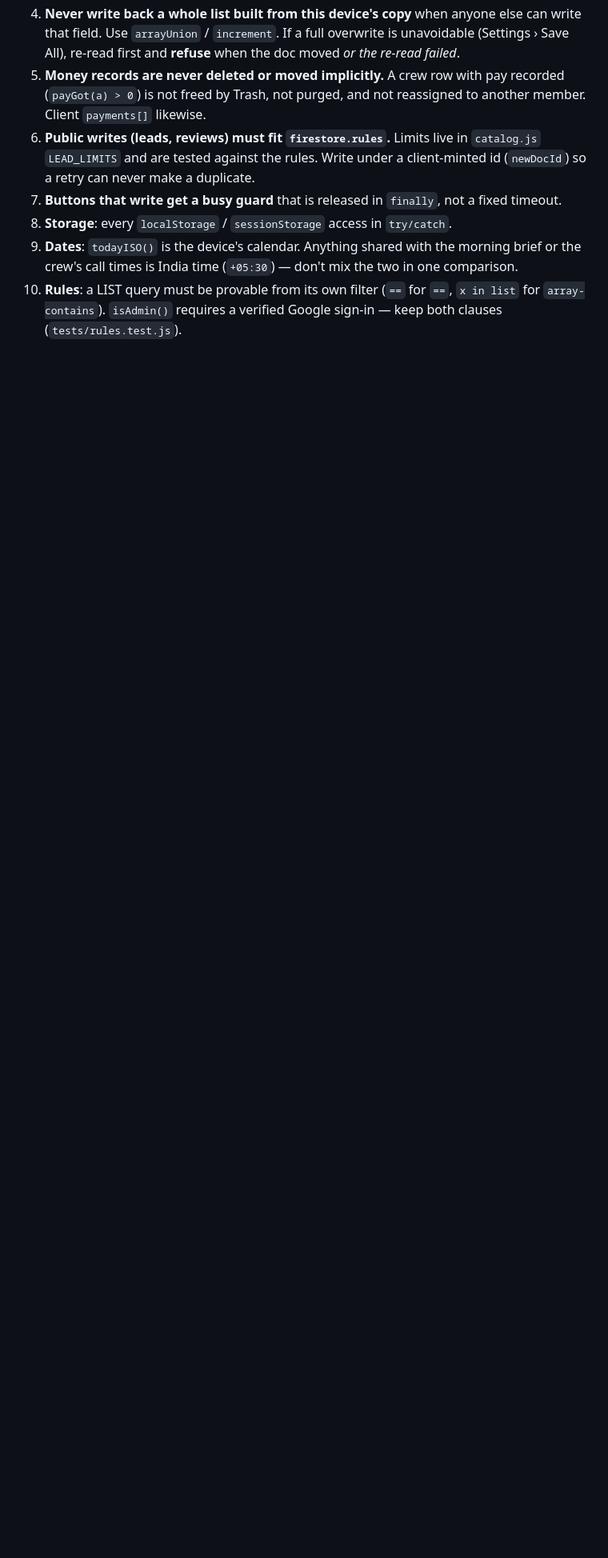
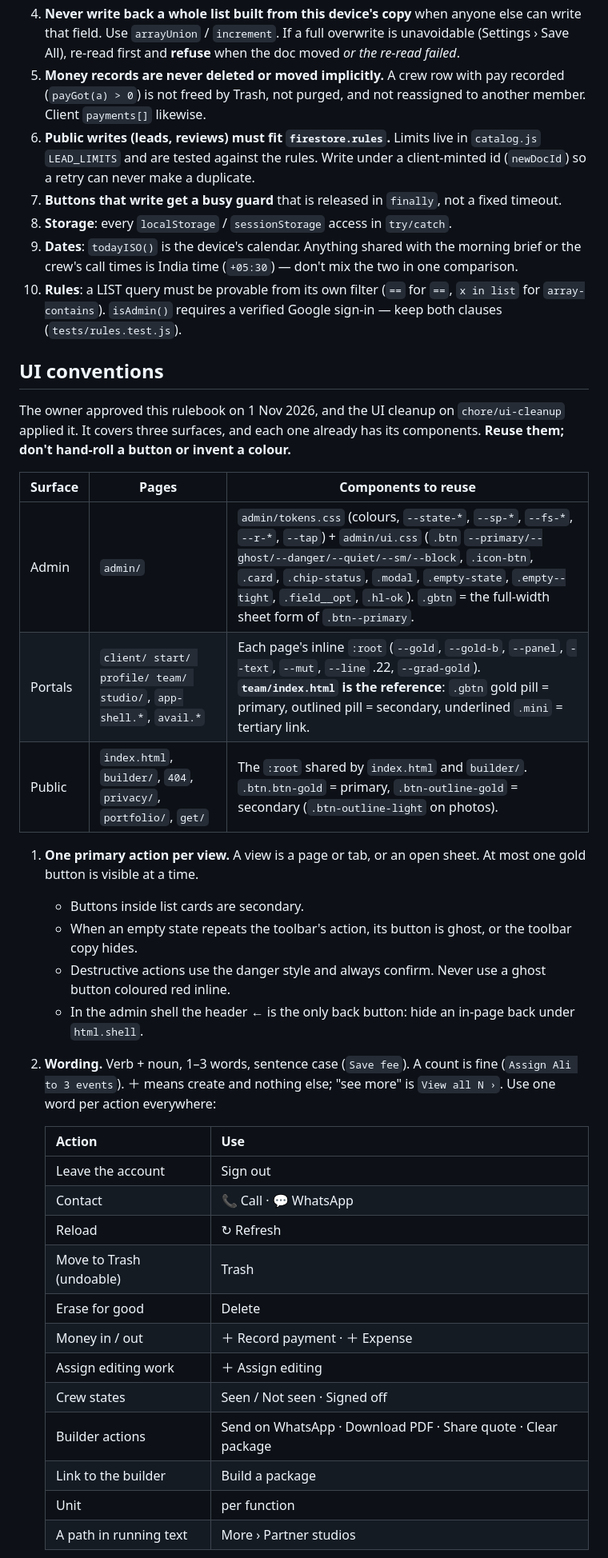
Before and after one commit to fantasystudio4-hub/fantasy-studio-website, a Markdown page: CLAUDE.md, the part around one of its changes. Shown at 80% size. GitHub-like rendering; blank space fills up the shorter version.

Commit message:
CLAUDE.md: UI conventions — the rulebook the owner approved on 1 Nov 2026
Phase 4 of the UI cleanup: so the next screen reuses what exists instead of
hand-rolling it. Adds a "UI conventions" section: the three surfaces and the
components each already has (admin tokens.css + ui.css; the portals' inline
:root with team/index.html as the reference; the public pages' shared :root),
then the four rules — one primary per view, one word per action (with the
table), existing tokens only and a 44px floor, and when text is allowed.

No new component file: admin/ui.css is already the shared Button / Heading /
Text set for the admin, and a shared stylesheet for the portals would be a
migration of five pages, not a cleanup.

Checked: npm run check.

Co-Authored-By: Claude Opus 5.5 <noreply@anthropic.com>

```diff
--- a/CLAUDE.md
+++ b/CLAUDE.md
@@ -77,3 +77,43 @@ the separate, gitignored `app/` repo (`app/backend/functions`,
     `x in list` for `array-contains`). `isAdmin()` requires a verified Google
     sign-in — keep both clauses (`tests/rules.test.js`).
 
+## UI conventions
+
+The owner approved this rulebook on 1 Nov 2026, and the UI cleanup on
+`chore/ui-cleanup` applied it. It covers three surfaces, and each one already
+has its components. **Reuse them; don't hand-roll a button or invent a colour.**
+
+| Surface | Pages | Components to reuse |
+| --- | --- | --- |
+| Admin | `admin/` | `admin/tokens.css` (colours, `--state-*`, `--sp-*`, `--fs-*`, `--r-*`, `--tap`) + `admin/ui.css` (`.btn` `--primary/--ghost/--danger/--quiet/--sm/--block`, `.icon-btn`, `.card`, `.chip-status`, `.modal`, `.empty-state`, `.empty--tight`, `.field__opt`, `.hl-ok`). `.gbtn` = the full-width sheet form of `.btn--primary`. |
+| Portals | `client/ start/ profile/ team/ studio/`, `app-shell.*`, `avail.*` | Each page's inline `:root` (`--gold`, `--gold-b`, `--panel`, `--text`, `--mut`, `--line` .22, `--grad-gold`). **`team/index.html` is the reference**: `.gbtn` gold pill = primary, outlined pill = secondary, underlined `.mini` = tertiary link. |
+| Public | `index.html`, `builder/`, `404`, `privacy/`, `portfolio/`, `get/` | The `:root` shared by `index.html` and `builder/`. `.btn.btn-gold` = primary, `.btn-outline-gold` = secondary (`.btn-outline-light` on photos). |
+
+1. **One primary action per view.** A view is a page or tab, or an open sheet.
+   At most one gold button is visible at a time.
+   - Buttons inside list cards are secondary.
+   - When an empty state repeats the toolbar's action, its button is ghost, or
+     the toolbar copy hides.
+   - Destructive actions use the danger style and always confirm. Never use a
+     ghost button coloured red inline.
+   - In the admin shell the header ← is the only back button: hide an in-page
+     back under `html.shell`.
+2. **Wording.** Verb + noun, 1–3 words, sentence case (`Save fee`). A count is
+   fine (`Assign Ali to 3 events`). ＋ means create and nothing else; "see
+   more" is `View all N ›`. Use one word per action everywhere:
+
+   | Action | Use |
+   | --- | --- |
+   | Leave the account | Sign out |
+   | Contact | 📞 Call · 💬 WhatsApp |
+   | Reload | ↻ Refresh |
+   | Move to Trash (undoable) | Trash |
+   | Erase for good | Delete |
+   | Money in / out | ＋ Record payment · ＋ Expense |
+   | Assign editing work | ＋ Assign editing |
+   | Crew states | Seen / Not seen · Signed off |
+   | Builder actions | Send on WhatsApp · Download PDF · Share quote · Clear package |
+   | Link to the builder | Build a package |
+   | Unit | per function |
+   | A path in running text | More › Partner studios |
+
```
Also changed, not shown: other parts of CLAUDE.md (+16 -0 lines).
